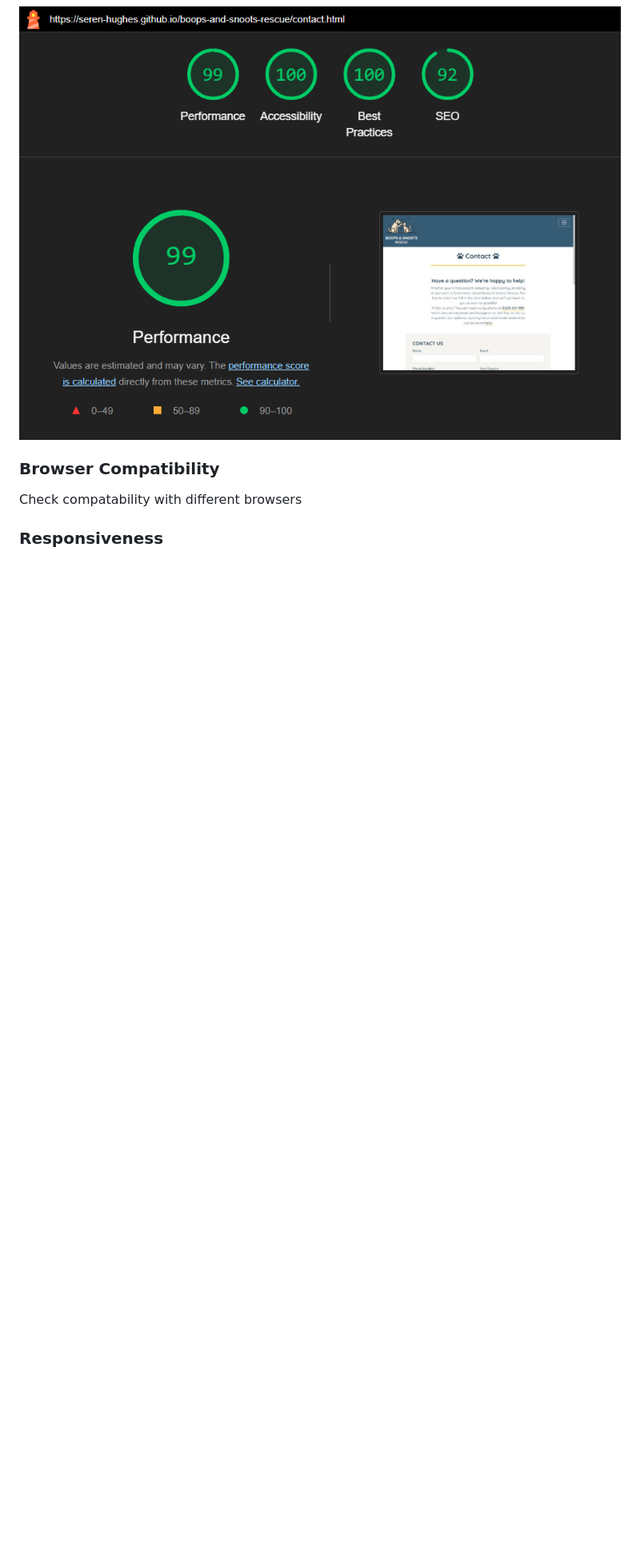
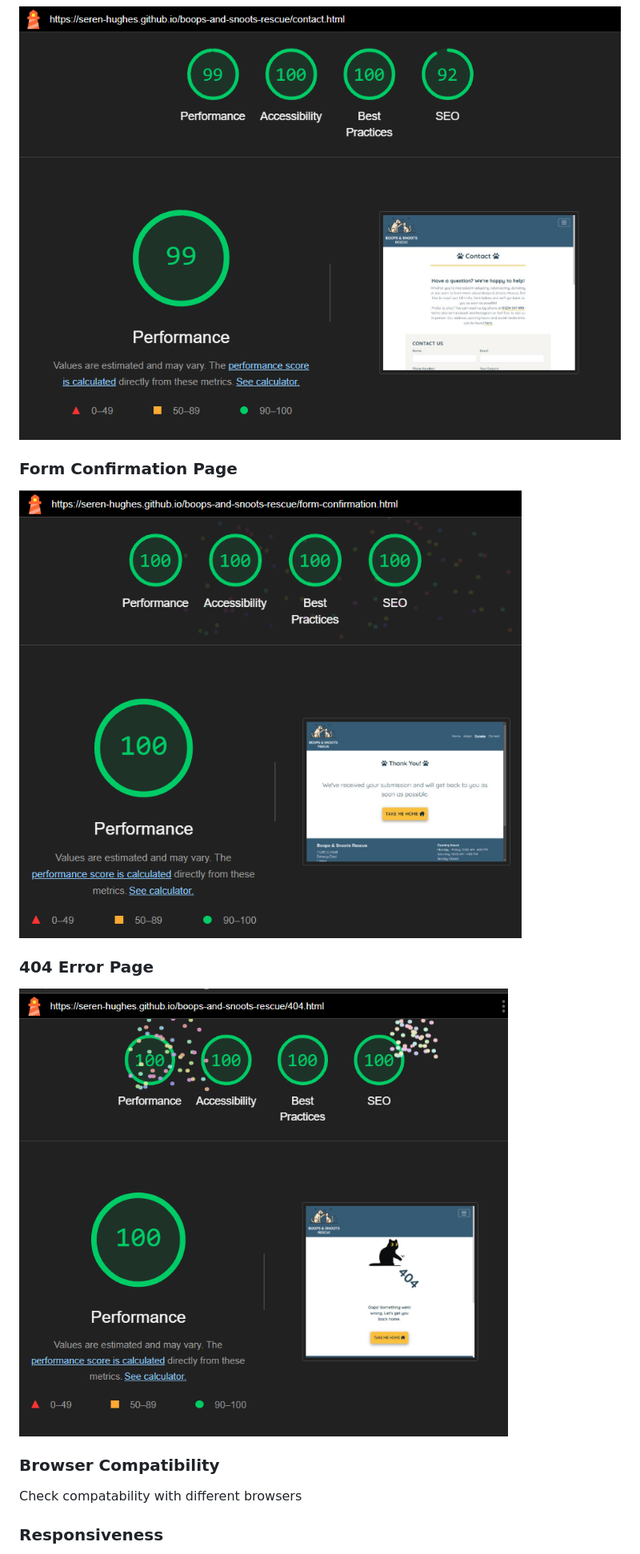
Before and after one commit to Seren-Hughes/boops-and-snoots-rescue, a Markdown page: TESTING.md, the part around the change printed below. Shown: that part at 80% size. GitHub-like rendering; pictures changed too: assets/media/404-lighthouse.PNG (added), assets/media/thank-you-lighthouse.PNG (added); blank space fills up the shorter version.

Commit message:
docs: add lighthouse scores for 404 and dummy form confirmation page. document the bug fixes flagged by google lighthouse

```diff
--- a/TESTING.md
+++ b/TESTING.md
@@ -28,6 +28,16 @@
 ### Contact Page
 
 ![Contact Page](assets/media/contact-lighthouse.PNG)
+
+### Form Confirmation Page
+
+![Form confirmation Page](assets/media/thank-you-lighthouse.PNG)
+
+### 404 Error Page
+
+![404 Page](assets/media/404-lighthouse.PNG)
+
+
 
 ### Browser Compatibility
 Check compatability with different browsers
```
Also changed, not shown: other parts of TESTING.md (+13 -12 lines), assets/media/404-form-confirmation-footer-header.PNG (added).
